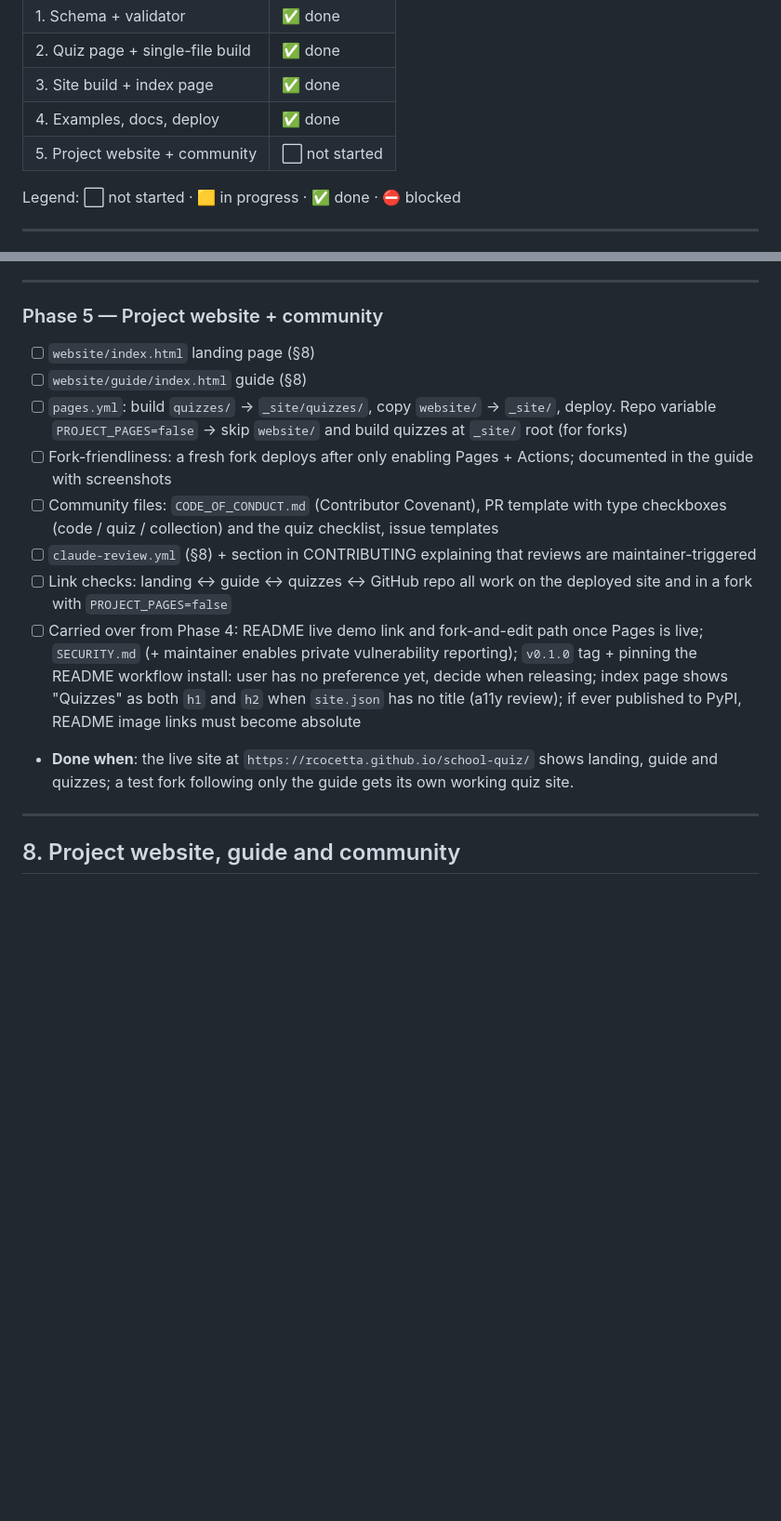
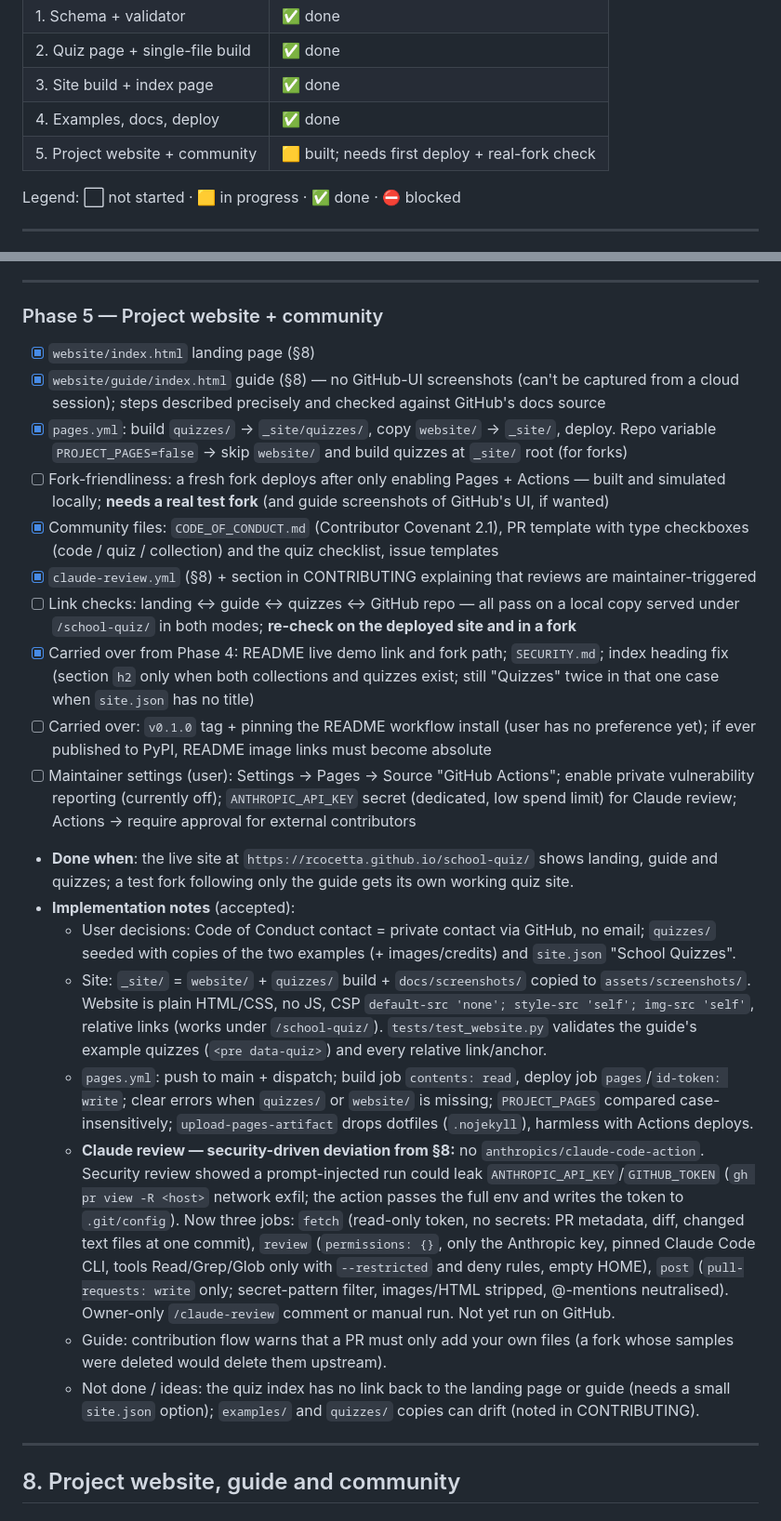
Before and after one commit to rcocetta/school-quiz, a Markdown page: PLAN.md, 2 parts joined by grey strips. Shown at 93% size. GitHub-like rendering; blank space fills up the shorter version.

Commit message:
PLAN: Phase 5 status, notes and session log
Co-Authored-By: Claude Opus 5.5 <noreply@anthropic.com>
Claude-Session: https://claude.ai/code/session_015UJSALycaHgZxBARcTmSe2

```diff
--- a/PLAN.md
+++ b/PLAN.md
@@ -22,7 +22,7 @@ Each quiz file holds a pool of **N** questions; each attempt shows **M** of them
 | 2. Quiz page + single-file build | ✅ done |
 | 3. Site build + index page | ✅ done |
 | 4. Examples, docs, deploy | ✅ done |
-| 5. Project website + community | ⬜ not started |
+| 5. Project website + community | 🟨 built; needs first deploy + real-fork check |
 
 Legend: ⬜ not started · 🟨 in progress · ✅ done · ⛔ blocked
 
@@ -431,15 +431,24 @@ tests/
 ---
 
 ### Phase 5 — Project website + community
-- [ ] `website/index.html` landing page (§8)
-- [ ] `website/guide/index.html` guide (§8)
-- [ ] `pages.yml`: build `quizzes/` → `_site/quizzes/`, copy `website/` → `_site/`, deploy. Repo variable `PROJECT_PAGES=false` → skip `website/` and build quizzes at `_site/` root (for forks)
-- [ ] Fork-friendliness: a fresh fork deploys after only enabling Pages + Actions; documented in the guide with screenshots
-- [ ] Community files: `CODE_OF_CONDUCT.md` (Contributor Covenant), PR template with type checkboxes (code / quiz / collection) and the quiz checklist, issue templates
-- [ ] `claude-review.yml` (§8) + section in CONTRIBUTING explaining that reviews are maintainer-triggered
-- [ ] Link checks: landing ↔ guide ↔ quizzes ↔ GitHub repo all work on the deployed site and in a fork with `PROJECT_PAGES=false`
-- [ ] Carried over from Phase 4: README live demo link and fork-and-edit path once Pages is live; `SECURITY.md` (+ maintainer enables private vulnerability reporting); `v0.1.0` tag + pinning the README workflow install: user has no preference yet, decide when releasing; index page shows "Quizzes" as both `h1` and `h2` when `site.json` has no title (a11y review); if ever published to PyPI, README image links must become absolute
+- [x] `website/index.html` landing page (§8)
+- [x] `website/guide/index.html` guide (§8) — no GitHub-UI screenshots (can't be captured from a cloud session); steps described precisely and checked against GitHub's docs source
+- [x] `pages.yml`: build `quizzes/` → `_site/quizzes/`, copy `website/` → `_site/`, deploy. Repo variable `PROJECT_PAGES=false` → skip `website/` and build quizzes at `_site/` root (for forks)
+- [ ] Fork-friendliness: a fresh fork deploys after only enabling Pages + Actions — built and simulated locally; **needs a real test fork** (and guide screenshots of GitHub's UI, if wanted)
+- [x] Community files: `CODE_OF_CONDUCT.md` (Contributor Covenant 2.1), PR template with type checkboxes (code / quiz / collection) and the quiz checklist, issue templates
+- [x] `claude-review.yml` (§8) + section in CONTRIBUTING explaining that reviews are maintainer-triggered
+- [ ] Link checks: landing ↔ guide ↔ quizzes ↔ GitHub repo — all pass on a local copy served under `/school-quiz/` in both modes; **re-check on the deployed site and in a fork**
+- [x] Carried over from Phase 4: README live demo link and fork path; `SECURITY.md`; index heading fix (section `h2` only when both collections and quizzes exist; still "Quizzes" twice in that one case when `site.json` has no title)
+- [ ] Carried over: `v0.1.0` tag + pinning the README workflow install (user has no preference yet); if ever published to PyPI, README image links must become absolute
+- [ ] Maintainer settings (user): Settings → Pages → Source "GitHub Actions"; enable private vulnerability reporting (currently off); `ANTHROPIC_API_KEY` secret (dedicated, low spend limit) for Claude review; Actions → require approval for external contributors
 - **Done when**: the live site at `https://rcocetta.github.io/school-quiz/` shows landing, guide and quizzes; a test fork following only the guide gets its own working quiz site.
+- **Implementation notes** (accepted):
+  - User decisions: Code of Conduct contact = private contact via GitHub, no email; `quizzes/` seeded with copies of the two examples (+ images/credits) and `site.json` "School Quizzes".
+  - Site: `_site/` = `website/` + `quizzes/` build + `docs/screenshots/` copied to `assets/screenshots/`. Website is plain HTML/CSS, no JS, CSP `default-src 'none'; style-src 'self'; img-src 'self'`, relative links (works under `/school-quiz/`). `tests/test_website.py` validates the guide's example quizzes (`<pre data-quiz>`) and every relative link/anchor.
+  - `pages.yml`: push to main + dispatch; build job `contents: read`, deploy job `pages`/`id-token: write`; clear errors when `quizzes/` or `website/` is missing; `PROJECT_PAGES` compared case-insensitively; `upload-pages-artifact` drops dotfiles (`.nojekyll`), harmless with Actions deploys.
+  - **Claude review — security-driven deviation from §8:** no `anthropics/claude-code-action`. Security review showed a prompt-injected run could leak `ANTHROPIC_API_KEY`/`GITHUB_TOKEN` (`gh pr view -R <host>` network exfil; the action passes the full env and writes the token to `.git/config`). Now three jobs: `fetch` (read-only token, no secrets: PR metadata, diff, changed text files at one commit), `review` (`permissions: {}`, only the Anthropic key, pinned Claude Code CLI, tools Read/Grep/Glob only with `--restricted` and deny rules, empty HOME), `post` (`pull-requests: write` only; secret-pattern filter, images/HTML stripped, @-mentions neutralised). Owner-only `/claude-review` comment or manual run. Not yet run on GitHub.
+  - Guide: contribution flow warns that a PR must only add your own files (a fork whose samples were deleted would delete them upstream).
+  - Not done / ideas: the quiz index has no link back to the landing page or guide (needs a small `site.json` option); `examples/` and `quizzes/` copies can drift (noted in CONTRIBUTING).
 
 ---
 
```
Also changed, not shown: other parts of PLAN.md (+1 -0 lines).
